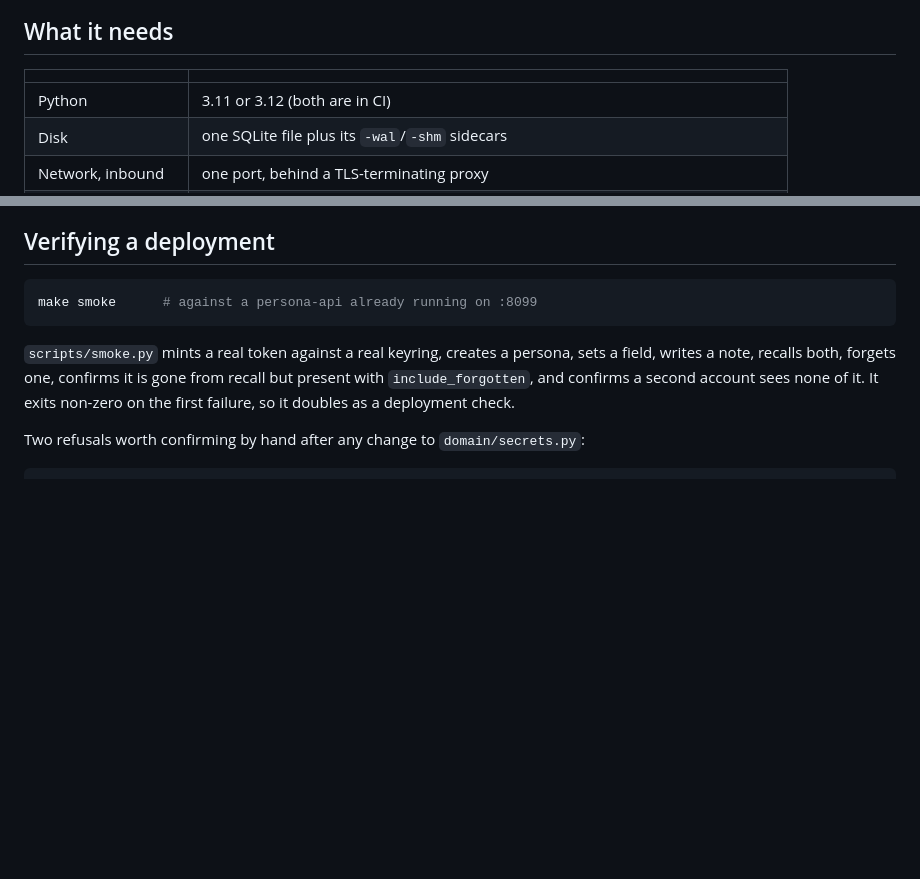
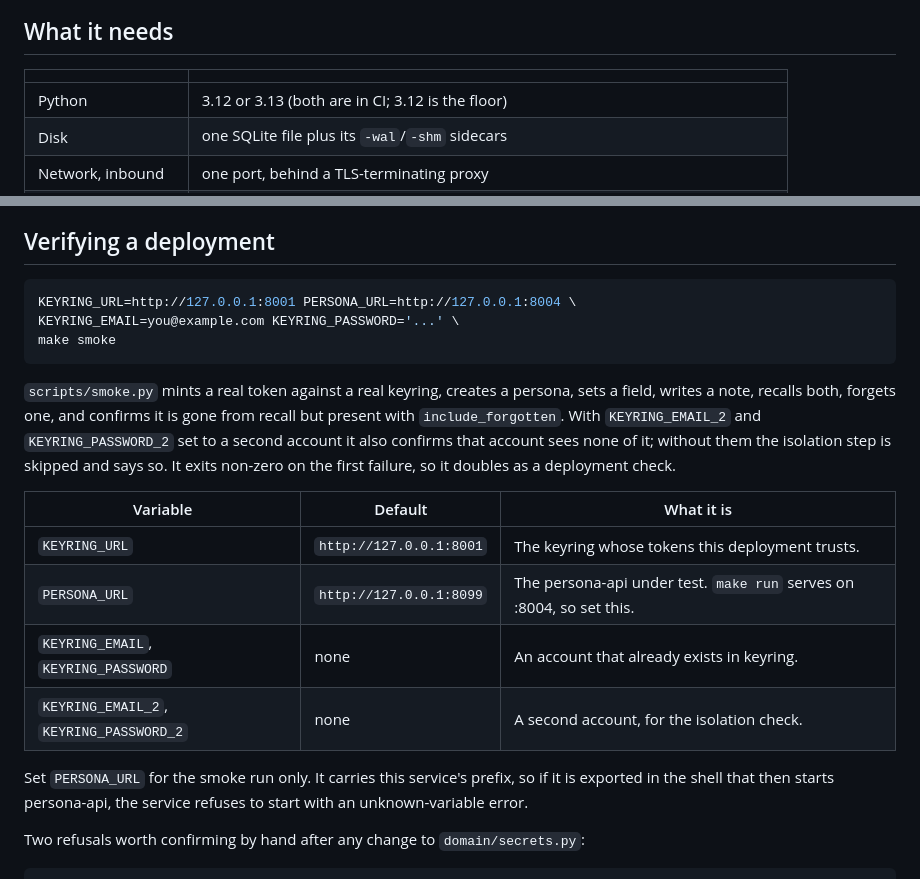
Before and after one commit to tochi-mba/Persona-api, a Markdown page: docs/operations.md, 2 parts joined by grey strips. Drawn GitHub-style; blank space fills up the shorter version.

Commit message:
docs(operations): Python 3.12 and 3.13, and what make smoke needs
The requirements table said 3.11 or 3.12, both in CI; the floor is 3.12
and CI runs 3.12 and 3.13. The smoke section said only to have
persona-api on :8099. The script also needs a keyring account's email
and password, checks isolation only when a second account is given, and
reads PERSONA_URL -- a PERSONA_-prefixed name, so exporting it in the
shell that starts the service is an unknown-variable startup error. The
page now lists the variables and says to set them for the run only.

````diff
--- a/docs/operations.md
+++ b/docs/operations.md
@@ -7,7 +7,7 @@ much of it: one process, one file, one outbound dependency.
 
 | | |
 | --- | --- |
-| Python | 3.11 or 3.12 (both are in CI) |
+| Python | 3.12 or 3.13 (both are in CI; 3.12 is the floor) |
 | Disk | one SQLite file plus its `-wal`/`-shm` sidecars |
 | Network, inbound | one port, behind a TLS-terminating proxy |
 | Network, outbound | keyring's JWKS URL, and settings-api when `PERSONA_SETTINGS_API_BASE_URL` is set |
@@ -183,13 +183,28 @@ a container ends up trusting the wrong one.
 ## Verifying a deployment
 
 ```bash
-make smoke      # against a persona-api already running on :8099
+KEYRING_URL=http://127.0.0.1:8001 PERSONA_URL=http://127.0.0.1:8004 \
+KEYRING_EMAIL=you@example.com KEYRING_PASSWORD='...' \
+make smoke
 ```
 
 `scripts/smoke.py` mints a real token against a real keyring, creates a persona, sets a
-field, writes a note, recalls both, forgets one, confirms it is gone from recall but
-present with `include_forgotten`, and confirms a second account sees none of it. It exits
-non-zero on the first failure, so it doubles as a deployment check.
+field, writes a note, recalls both, forgets one, and confirms it is gone from recall but
+present with `include_forgotten`. With `KEYRING_EMAIL_2` and `KEYRING_PASSWORD_2` set to a
+second account it also confirms that account sees none of it; without them the isolation
+step is skipped and says so. It exits non-zero on the first failure, so it doubles as a
+deployment check.
+
+| Variable | Default | What it is |
+| --- | --- | --- |
+| `KEYRING_URL` | `http://127.0.0.1:8001` | The keyring whose tokens this deployment trusts. |
+| `PERSONA_URL` | `http://127.0.0.1:8099` | The persona-api under test. `make run` serves on :8004, so set this. |
+| `KEYRING_EMAIL`, `KEYRING_PASSWORD` | none | An account that already exists in keyring. |
+| `KEYRING_EMAIL_2`, `KEYRING_PASSWORD_2` | none | A second account, for the isolation check. |
+
+Set `PERSONA_URL` for the smoke run only. It carries this service's prefix, so if it is
+exported in the shell that then starts persona-api, the service refuses to start with an
+unknown-variable error.
 
 Two refusals worth confirming by hand after any change to `domain/secrets.py`:
 
````
